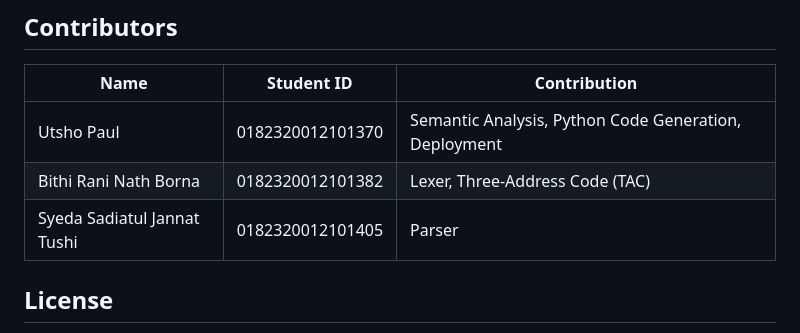
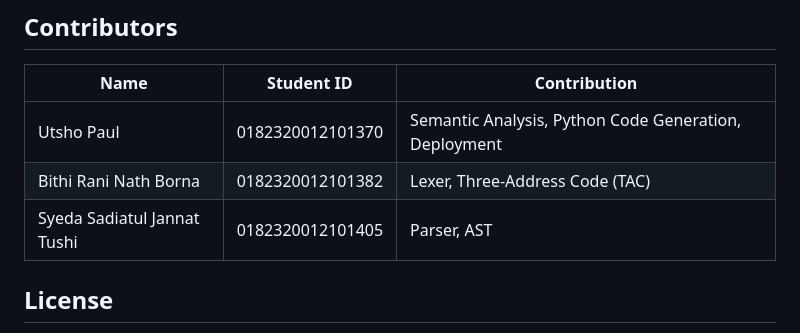
Before and after one commit to utsho0002/Compiler-Project, a Markdown page: README.md, the part around the change. GitHub-like rendering.

Commit message:
Modify contribution entry for Syeda Sadiatul Jannat Tushi
Updated contribution details for Syeda Sadiatul Jannat Tushi.

```diff
--- a/README.md
+++ b/README.md
@@ -304,7 +304,7 @@ Issues and pull requests are welcome. Please regenerate the parser/lexer (`./reg
 |---|---|---|
 | Utsho Paul | 0182320012101370 | Semantic Analysis, Python Code Generation, Deployment |
 | Bithi Rani Nath Borna | 0182320012101382 | Lexer, Three-Address Code (TAC) |
-| Syeda Sadiatul Jannat Tushi | 0182320012101405 | Parser |
+| Syeda Sadiatul Jannat Tushi | 0182320012101405 | Parser, AST |
 
 ## License
 
```
